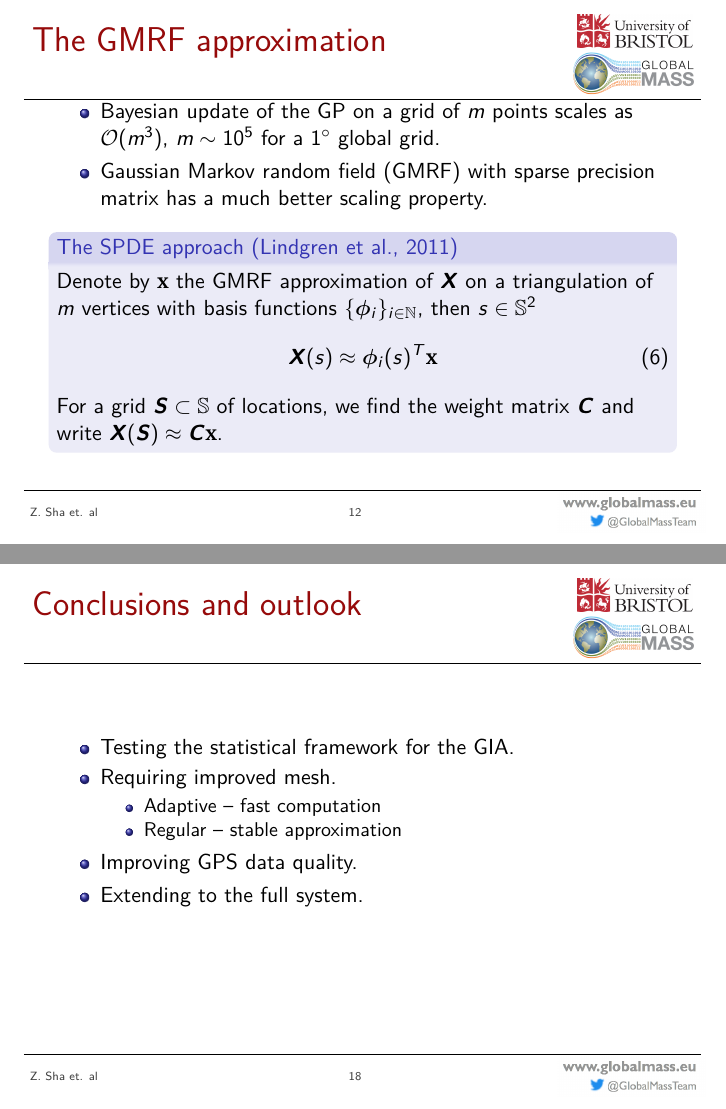
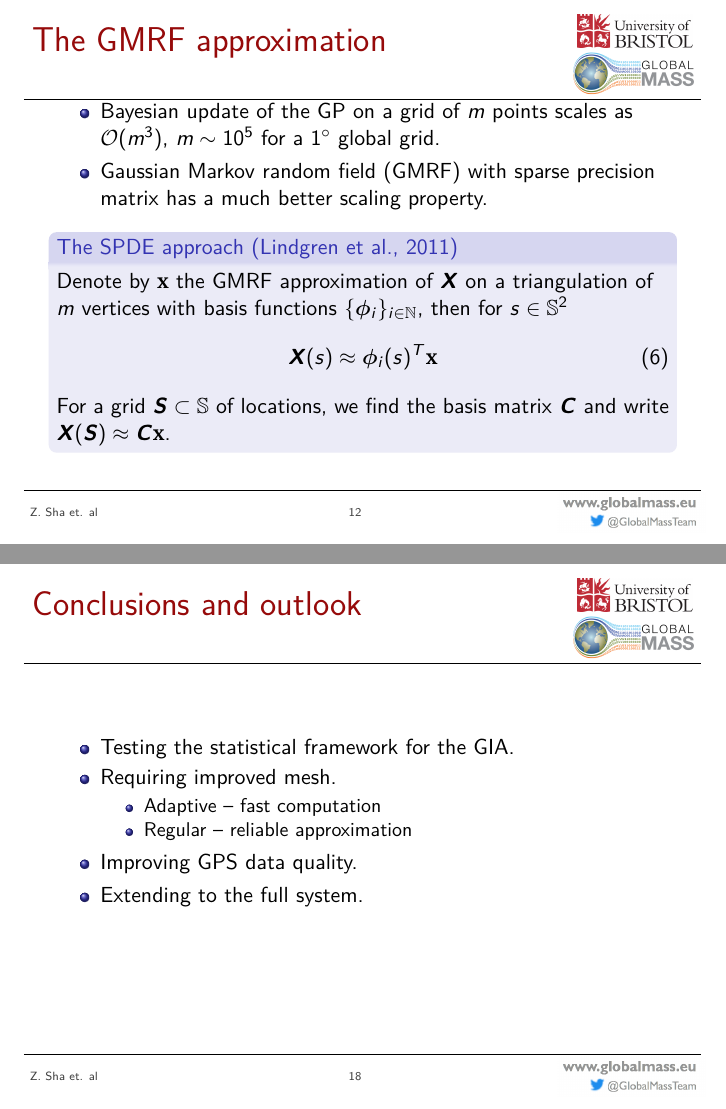
Before and after one commit to shazhe/glbm_doc, LaTeX slides (Environmetrics2017/talkslides/TIES2017_Sha.tex): pages 12 and 18 of 20, joined at a grey line. Compiled offline with pdfLaTeX.

Commit message:
inor changes in ties slides

```diff
--- a/Environmetrics2017/talkslides/TIES2017_Sha.tex
+++ b/Environmetrics2017/talkslides/TIES2017_Sha.tex
@@ -120,7 +120,7 @@
 \color{GMred}
 \title[BHM for GIA and global sea level rise]{Bayesian estimation of global glacial isostatic adjustment for sea level rise re-evaluation} % short title for footer
 \author%
-[Z. Sha et. al]{Zhe Sha\textsuperscript{1},  Maike Schumancher\textsuperscript{1},  \\
+[Z. Sha et. al]{Zhe Sha\textsuperscript{1},  Maike Schumacher\textsuperscript{1},  \\
  Jonathan Rougier\textsuperscript{2} and Jonathan Bamber\textsuperscript{1}
 }
 \institute%
@@ -375,11 +375,11 @@ When using the ``plug-in'' predictive distribution, $\bm{\pi}_{p}(X_i | \bm{\til
 
 \begin{block}{The SPDE approach \citep{Lindgren2011}}
 
-Denote by $\bm{\mathrm{x}}$ the GMRF approximation of $\bm{X}$ on a triangulation of $m$ vertices with basis functions $\{ \bm{\phi}_i \}_{i \in \mathbb{N}}$, then  $s \in \mathbb{S}^2$
+Denote by $\bm{\mathrm{x}}$ the GMRF approximation of $\bm{X}$ on a triangulation of $m$ vertices with basis functions $\{ \bm{\phi}_i \}_{i \in \mathbb{N}}$, then for $s \in \mathbb{S}^2$
 \begin{align}
 \bm{X}(s) \approx \bm{\phi}_i(s)^T\bm{\mathrm{x}}
 \end{align}
-For a grid $\bm{S} \subset \mathbb{S}$ of locations, we find the weight matrix $\bm{C}$ and write $\bm{X}(\bm{S}) \approx \bm{C}\bm{\mathrm{x}}$.
+For a grid $\bm{S} \subset \mathbb{S}$ of locations, we find the basis matrix $\bm{C}$ and write $\bm{X}(\bm{S}) \approx \bm{C}\bm{\mathrm{x}}$.
 \end{block}
 \end{frame}
 
@@ -458,7 +458,7 @@ $\bm{\mathrm{x}} $ is GMRF approximation defined by the precision matrix $\bm{Q}
 \item Requiring improved mesh.
 \begin{itemize}
 \item Adaptive -- fast computation
-\item Regular -- stable approximation
+\item Regular -- reliable approximation
 \end{itemize}
 \item Improving GPS data quality.
 \item Extending to the full system.
```
Also changed, not shown: Environmetrics2017/talkslides/TIES2017_Sha.pdf (deleted), 1 other file.
